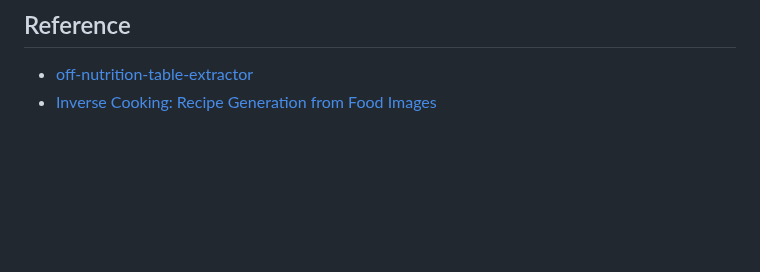
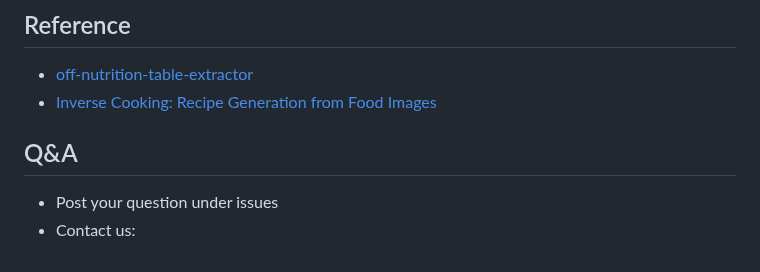
Before and after one commit to oscarchew/YoziCare, a Markdown page: README.md, the part around the change. Rendered like a GitHub page; blank space fills up the shorter version.

```diff
--- a/README.md
+++ b/README.md
@@ -40,3 +40,7 @@ There is a bug in the chatbot's underlying program that needs to be resolved by
 ## Reference
 - [off-nutrition-table-extractor](https://github.com/openfoodfacts/off-nutrition-table-extractor)
 - [Inverse Cooking: Recipe Generation from Food Images](https://github.com/facebookresearch/inversecooking)
+
+## Q&A
+- Post your question under issues
+- Contact us:
```
